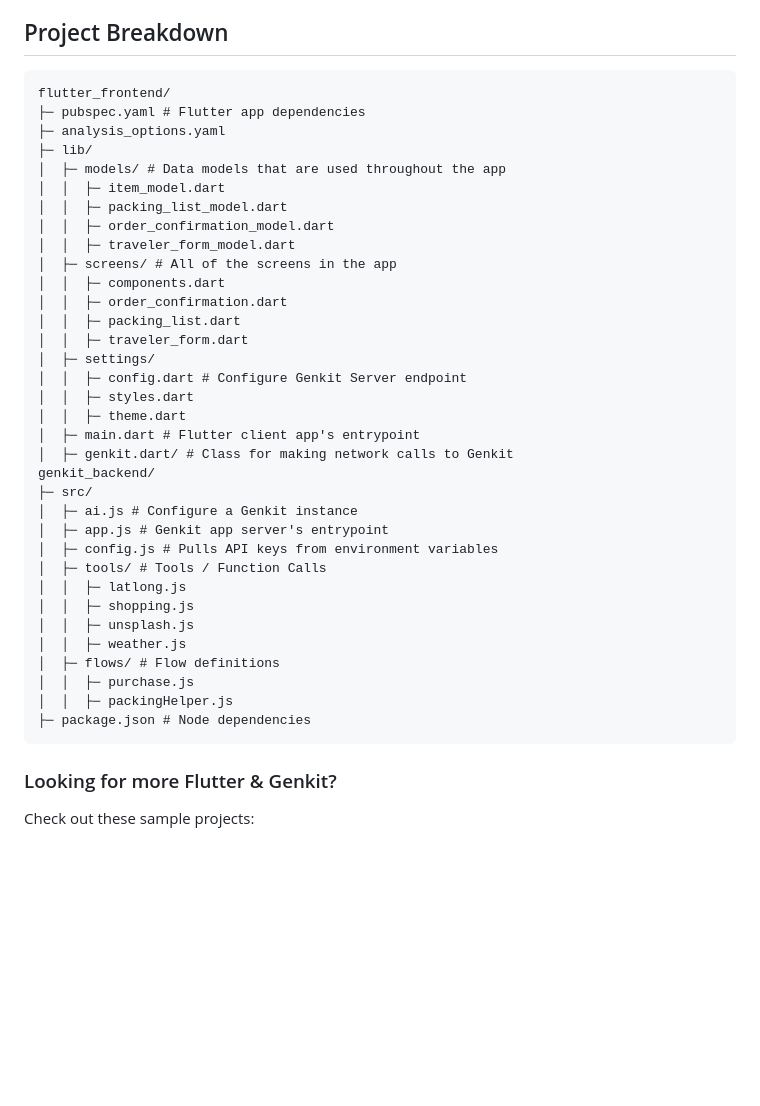
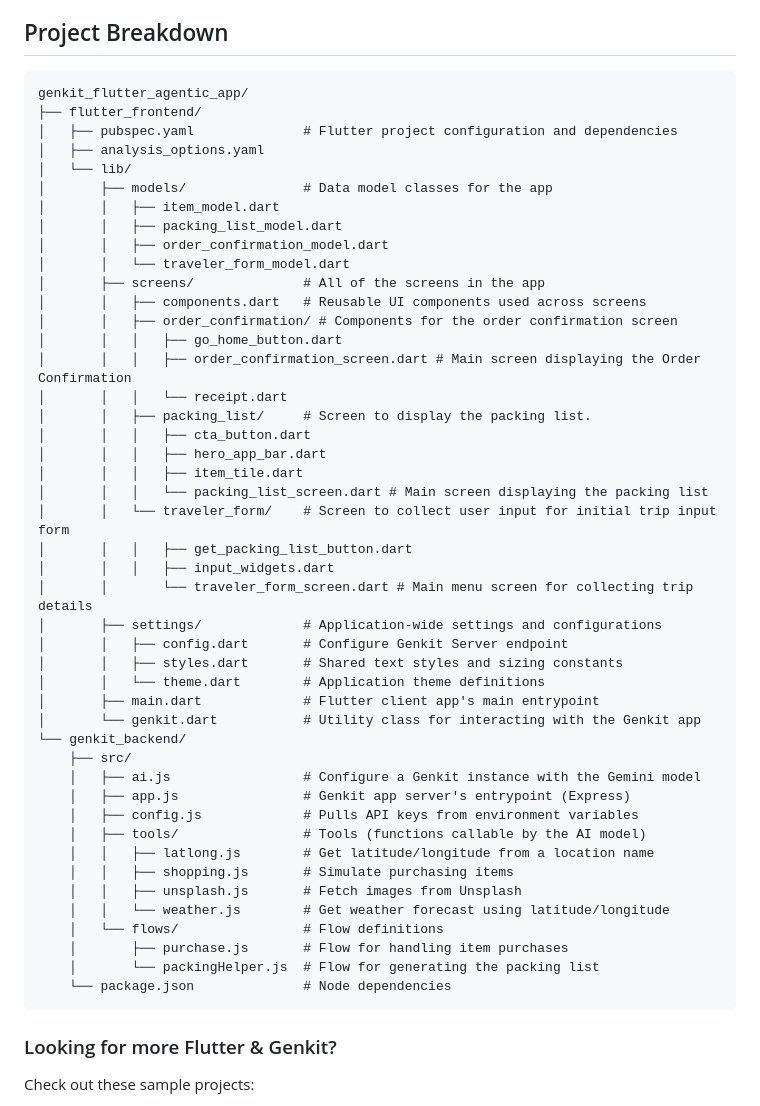
Before and after one commit to ruslanadilgereev/firebase_flutter_agent, a Markdown page: genkit_flutter_agentic_app/README.md, the part around the change. GitHub-like rendering; blank space fills up the shorter version.

Commit message:
update readme file tree

````diff
--- a/genkit_flutter_agentic_app/README.md
+++ b/genkit_flutter_agentic_app/README.md
@@ -122,40 +122,51 @@ finds the product, and simulates placing an order for that product.
 
 ## Project Breakdown
 ```
-flutter_frontend/
-├─ pubspec.yaml # Flutter app dependencies
-├─ analysis_options.yaml
-├─ lib/
-│  ├─ models/ # Data models that are used throughout the app
-│  │  ├─ item_model.dart
-│  │  ├─ packing_list_model.dart
-│  │  ├─ order_confirmation_model.dart
-│  │  ├─ traveler_form_model.dart
-│  ├─ screens/ # All of the screens in the app
-│  │  ├─ components.dart
-│  │  ├─ order_confirmation.dart
-│  │  ├─ packing_list.dart
-│  │  ├─ traveler_form.dart
-│  ├─ settings/
-│  │  ├─ config.dart # Configure Genkit Server endpoint
-│  │  ├─ styles.dart
-│  │  ├─ theme.dart
-│  ├─ main.dart # Flutter client app's entrypoint
-│  ├─ genkit.dart/ # Class for making network calls to Genkit
-genkit_backend/
-├─ src/
-│  ├─ ai.js # Configure a Genkit instance
-│  ├─ app.js # Genkit app server's entrypoint
-│  ├─ config.js # Pulls API keys from environment variables
-│  ├─ tools/ # Tools / Function Calls
-│  │  ├─ latlong.js
-│  │  ├─ shopping.js
-│  │  ├─ unsplash.js
-│  │  ├─ weather.js
-│  ├─ flows/ # Flow definitions
-│  │  ├─ purchase.js
-│  │  ├─ packingHelper.js
-├─ package.json # Node dependencies
+genkit_flutter_agentic_app/
+├── flutter_frontend/
+│   ├── pubspec.yaml              # Flutter project configuration and dependencies
+│   ├── analysis_options.yaml
+│   └── lib/
+│       ├── models/               # Data model classes for the app
+│       │   ├── item_model.dart
+│       │   ├── packing_list_model.dart
+│       │   ├── order_confirmation_model.dart
+│       │   └── traveler_form_model.dart
+│       ├── screens/              # All of the screens in the app
+│       │   ├── components.dart   # Reusable UI components used across screens
+│       │   ├── order_confirmation/ # Components for the order confirmation screen
+│       │   │   ├── go_home_button.dart
+│       │   │   ├── order_confirmation_screen.dart # Main screen displaying the Order Confirmation
+│       │   │   └── receipt.dart
+│       │   ├── packing_list/     # Screen to display the packing list.
+│       │   │   ├── cta_button.dart
+│       │   │   ├── hero_app_bar.dart
+│       │   │   ├── item_tile.dart
+│       │   │   └── packing_list_screen.dart # Main screen displaying the packing list
+│       │   └── traveler_form/    # Screen to collect user input for initial trip input form
+│       │   │   ├── get_packing_list_button.dart
+│       │   │   ├── input_widgets.dart
+│       │       └── traveler_form_screen.dart # Main menu screen for collecting trip details
+│       ├── settings/             # Application-wide settings and configurations
+│       │   ├── config.dart       # Configure Genkit Server endpoint
+│       │   ├── styles.dart       # Shared text styles and sizing constants
+│       │   └── theme.dart        # Application theme definitions
+│       ├── main.dart             # Flutter client app's main entrypoint
+│       └── genkit.dart           # Utility class for interacting with the Genkit app
+└── genkit_backend/
+    ├── src/
+    │   ├── ai.js                 # Configure a Genkit instance with the Gemini model
+    │   ├── app.js                # Genkit app server's entrypoint (Express)
+    │   ├── config.js             # Pulls API keys from environment variables
+    │   ├── tools/                # Tools (functions callable by the AI model)
+    │   │   ├── latlong.js        # Get latitude/longitude from a location name
+    │   │   ├── shopping.js       # Simulate purchasing items
+    │   │   ├── unsplash.js       # Fetch images from Unsplash
+    │   │   └── weather.js        # Get weather forecast using latitude/longitude
+    │   └── flows/                # Flow definitions
+    │       ├── purchase.js       # Flow for handling item purchases
+    │       └── packingHelper.js  # Flow for generating the packing list
+    └── package.json              # Node dependencies
 ```
 
 ### Looking for more Flutter & Genkit?
````
